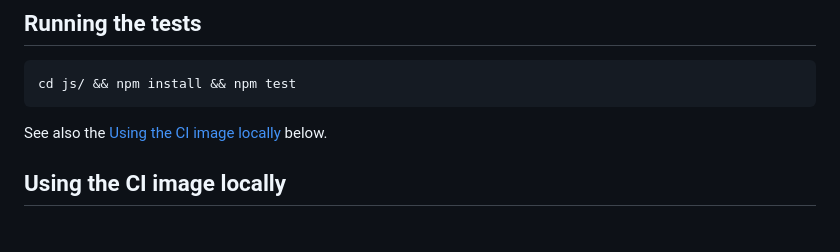
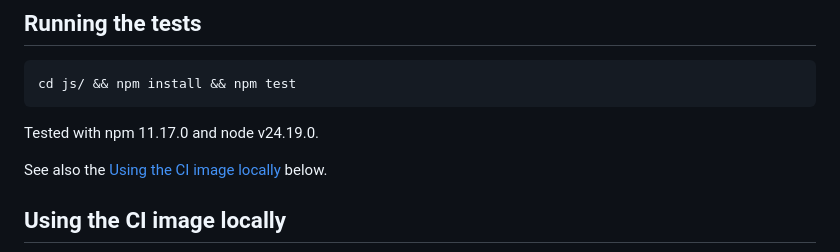
Before and after one commit to jskri/formal-tetris, a Markdown page: README.md, the part around the change. GitHub-like rendering; blank space fills up the shorter version.

Commit message:
readme: add npm and node versions

````diff
--- a/README.md
+++ b/README.md
@@ -81,6 +81,8 @@ An additional `js/final/` implementation adds to `t7/`: sounds, clear-line/game-
 ```bash
 cd js/ && npm install && npm test
 ```
+
+Tested with npm 11.17.0 and node v24.19.0.
 
 See also the [Using the CI image locally](#using-the-ci-image-locally) below.
 
````
